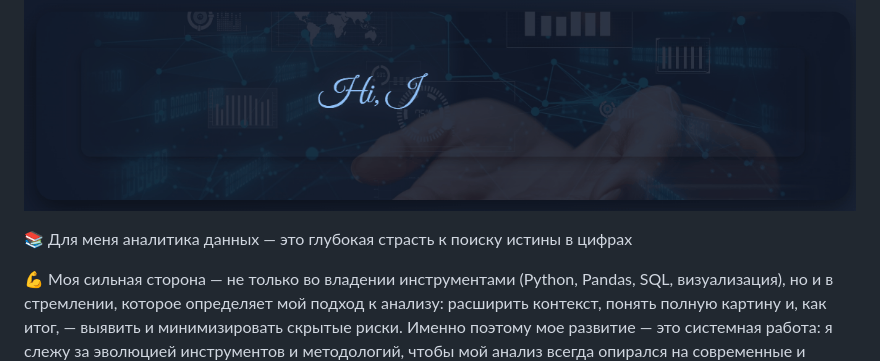
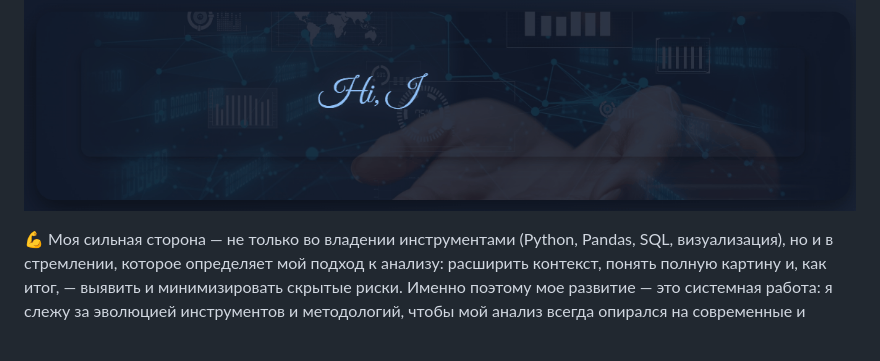
Before and after one commit to Elen-Lavr/Elen-Lavr, a Markdown page: README.md, the part around the change. Rendered like a GitHub page; blank space fills up the shorter version.

```diff
--- a/README.md
+++ b/README.md
@@ -1,6 +1,4 @@
 ![Animated Business Card](https://raw.githubusercontent.com/Elen-Lavr/Elen-Lavr/main/docs/gif_business_card.gif)
-
-📚 Для меня аналитика данных — это глубокая страсть к поиску истины в цифрах
 
 💪 Моя сильная сторона — не только во владении инструментами (Python, Pandas, SQL, визуализация), но и в стремлении, которое определяет мой подход к анализу: расширить контекст, понять полную картину и, как итог, — выявить и минимизировать скрытые риски. Именно поэтому мое развитие — это системная работа: я слежу за эволюцией инструментов и методологий, чтобы мой анализ всегда опирался на современные и релевантные подходы.
 
```
